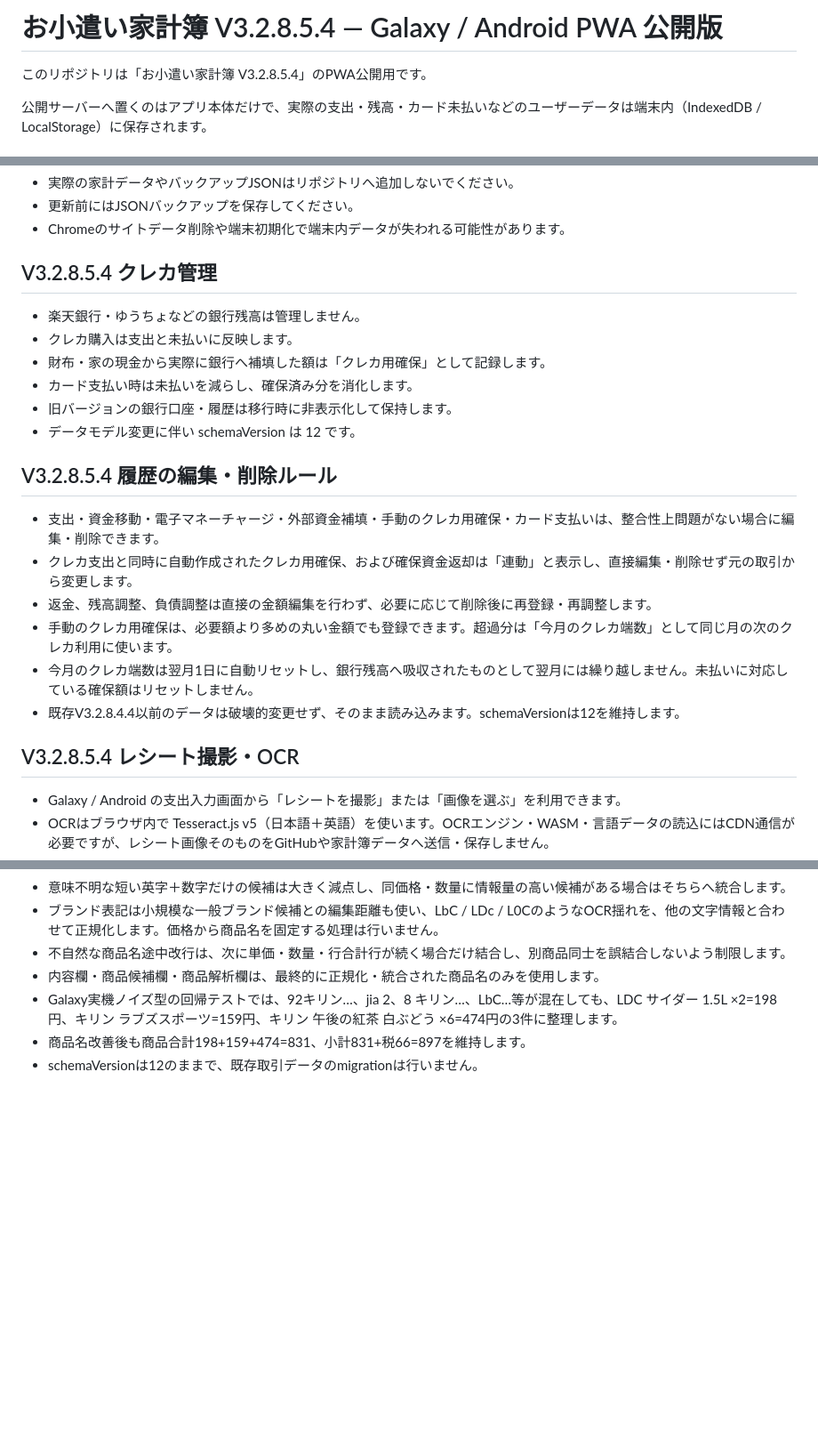
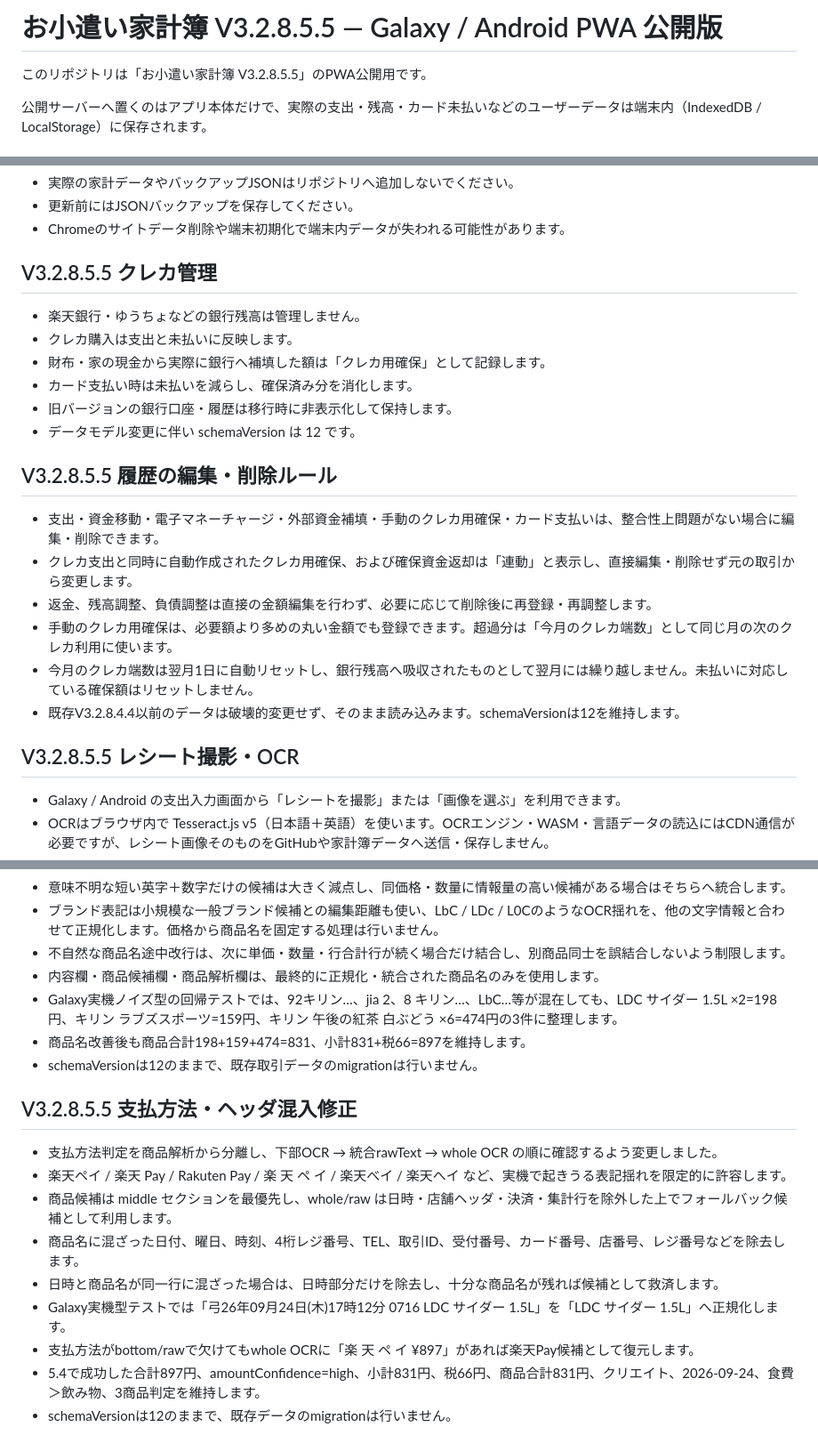
Before and after one commit to makemehappy71-alt/okozukai-pwa, a Markdown page: README.md, 3 parts joined by grey strips. Shown at 89% size. Drawn GitHub-style; blank space fills up the shorter version.

Commit message:
Document V3.2.8.5.5 payment and header-noise fixes

```diff
--- a/README.md
+++ b/README.md
@@ -1,6 +1,6 @@
-# お小遣い家計簿 V3.2.8.5.4 — Galaxy / Android PWA 公開版
+# お小遣い家計簿 V3.2.8.5.5 — Galaxy / Android PWA 公開版
 
-このリポジトリは「お小遣い家計簿 V3.2.8.5.4」のPWA公開用です。
+このリポジトリは「お小遣い家計簿 V3.2.8.5.5」のPWA公開用です。
 
 公開サーバーへ置くのはアプリ本体だけで、実際の支出・残高・カード未払いなどのユーザーデータは端末内（IndexedDB / LocalStorage）に保存されます。
 
@@ -23,7 +23,7 @@
 - Chromeのサイトデータ削除や端末初期化で端末内データが失われる可能性があります。
 
 
-## V3.2.8.5.4 クレカ管理
+## V3.2.8.5.5 クレカ管理
 
 - 楽天銀行・ゆうちょなどの銀行残高は管理しません。
 - クレカ購入は支出と未払いに反映します。
@@ -33,7 +33,7 @@
 - データモデル変更に伴い schemaVersion は 12 です。
 
 
-## V3.2.8.5.4 履歴の編集・削除ルール
+## V3.2.8.5.5 履歴の編集・削除ルール
 
 - 支出・資金移動・電子マネーチャージ・外部資金補填・手動のクレカ用確保・カード支払いは、整合性上問題がない場合に編集・削除できます。
 - クレカ支出と同時に自動作成されたクレカ用確保、および確保資金返却は「連動」と表示し、直接編集・削除せず元の取引から変更します。
@@ -43,7 +43,7 @@
 - 既存V3.2.8.4.4以前のデータは破壊的変更せず、そのまま読み込みます。schemaVersionは12を維持します。
 
 
-## V3.2.8.5.4 レシート撮影・OCR
+## V3.2.8.5.5 レシート撮影・OCR
 
 - Galaxy / Android の支出入力画面から「レシートを撮影」または「画像を選ぶ」を利用できます。
 - OCRはブラウザ内で Tesseract.js v5（日本語＋英語）を使います。OCRエンジン・WASM・言語データの読込にはCDN通信が必要ですが、レシート画像そのものをGitHubや家計簿データへ送信・保存しません。
@@ -110,3 +110,16 @@
 - Galaxy実機ノイズ型の回帰テストでは、92キリン…、jia 2、8 キリン…、LbC…等が混在しても、LDC サイダー 1.5L ×2=198円、キリン ラブズスポーツ=159円、キリン 午後の紅茶 白ぶどう ×6=474円の3件に整理します。
 - 商品名改善後も商品合計198+159+474=831、小計831+税66=897を維持します。
 - schemaVersionは12のままで、既存取引データのmigrationは行いません。
+
+
+## V3.2.8.5.5 支払方法・ヘッダ混入修正
+
+- 支払方法判定を商品解析から分離し、下部OCR → 統合rawText → whole OCR の順に確認するよう変更しました。
+- 楽天ペイ / 楽天 Pay / Rakuten Pay / 楽 天 ペ イ / 楽天べイ / 楽天へイ など、実機で起きうる表記揺れを限定的に許容します。
+- 商品候補は middle セクションを最優先し、whole/raw は日時・店舗ヘッダ・決済・集計行を除外した上でフォールバック候補として利用します。
+- 商品名に混ざった日付、曜日、時刻、4桁レジ番号、TEL、取引ID、受付番号、カード番号、店番号、レジ番号などを除去します。
+- 日時と商品名が同一行に混ざった場合は、日時部分だけを除去し、十分な商品名が残れば候補として救済します。
+- Galaxy実機型テストでは「弓26年09月24日(木)17時12分 0716 LDC サイダー 1.5L」を「LDC サイダー 1.5L」へ正規化します。
+- 支払方法がbottom/rawで欠けてもwhole OCRに「楽 天 ペ イ ¥897」があれば楽天Pay候補として復元します。
+- 5.4で成功した合計897円、amountConfidence=high、小計831円、税66円、商品合計831円、クリエイト、2026-09-24、食費＞飲み物、3商品判定を維持します。
+- schemaVersionは12のままで、既存データのmigrationは行いません。
```
Also changed, not shown: other parts of README.md (+4 -4 lines).
